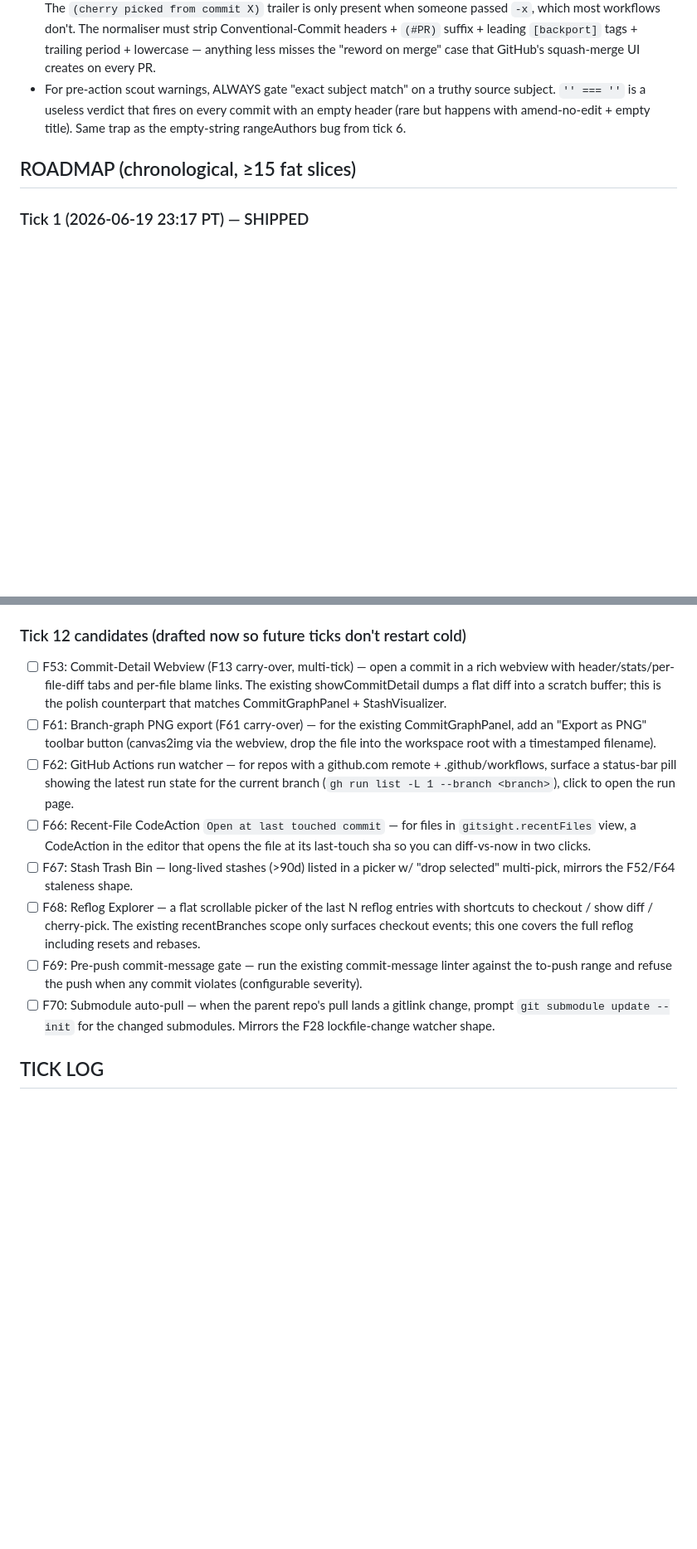
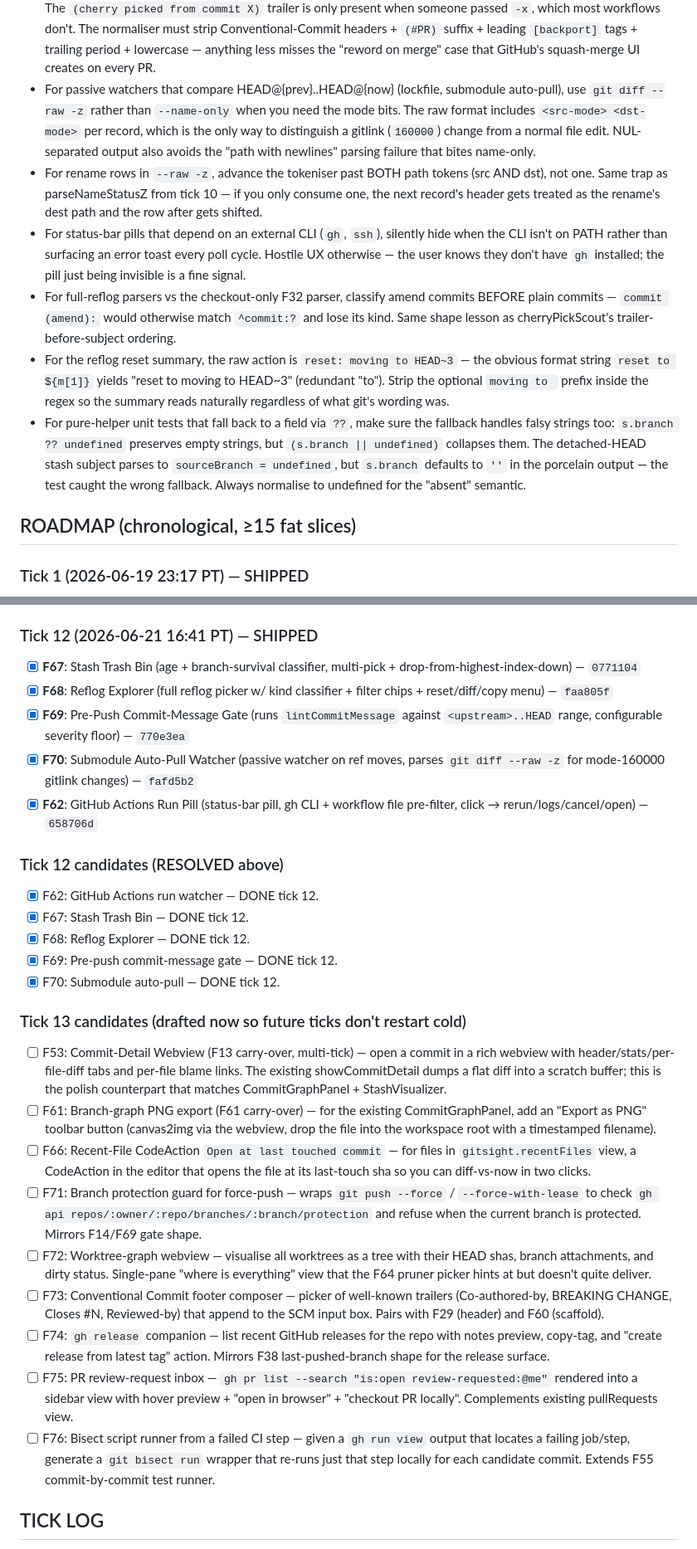
Before and after one commit to Sanjays2402/gitsight, a Markdown page: .cron-state/STATE.md, 2 parts joined by grey strips. Shown at 83% size. GitHub-like rendering; blank space fills up the shorter version.

Commit message:
chore(cron): tick 12 log — 5 features shipped, 79 new tests
F67 stashTrashBin, F68 reflogExplorer, F69 prePushMessageGate,
F70 submoduleAutoPull, F62 actionsPill. 795/795 tests green
(716 → 795). 13 new configs, 4 new commands, 1 new pill, 15 new
files. Tick-13 candidates drafted.

```diff
--- a/.cron-state/STATE.md
+++ b/.cron-state/STATE.md
@@ -165,11 +165,38 @@
   `[backport]` tags + trailing period + lowercase — anything less
   misses the "reword on merge" case that GitHub's squash-merge UI
   creates on every PR.
-- For pre-action scout warnings, ALWAYS gate "exact subject match"
-  on a truthy source subject. `'' === ''` is a useless verdict that
-  fires on every commit with an empty header (rare but happens with
-  amend-no-edit + empty title). Same trap as the empty-string
-  rangeAuthors bug from tick 6.
+- For passive watchers that compare HEAD@{prev}..HEAD@{now} (lockfile,
+  submodule auto-pull), use `git diff --raw -z` rather than `--name-only`
+  when you need the mode bits. The raw format includes `<src-mode>
+  <dst-mode>` per record, which is the only way to distinguish a
+  gitlink (`160000`) change from a normal file edit. NUL-separated
+  output also avoids the "path with newlines" parsing failure that
+  bites name-only.
+- For rename rows in `--raw -z`, advance the tokeniser past BOTH path
+  tokens (src AND dst), not one. Same trap as parseNameStatusZ from
+  tick 10 — if you only consume one, the next record's header gets
+  treated as the rename's dest path and the row after gets shifted.
+- For status-bar pills that depend on an external CLI (`gh`, `ssh`),
+  silently hide when the CLI isn't on PATH rather than surfacing an
+  error toast every poll cycle. Hostile UX otherwise — the user
+  knows they don't have `gh` installed; the pill just being invisible
+  is a fine signal.
+- For full-reflog parsers vs the checkout-only F32 parser, classify
+  amend commits BEFORE plain commits — `commit (amend):` would
+  otherwise match `^commit:?` and lose its kind. Same shape lesson
+  as cherryPickScout's trailer-before-subject ordering.
+- For the reflog reset summary, the raw action is `reset: moving to
+  HEAD~3` — the obvious format string `reset to ${m[1]}` yields
+  "reset to moving to HEAD~3" (redundant "to"). Strip the optional
+  `moving to ` prefix inside the regex so the summary reads
+  naturally regardless of what git's wording was.
+- For pure-helper unit tests that fall back to a field via `??`, make
+  sure the fallback handles falsy strings too: `s.branch ?? undefined`
+  preserves empty strings, but `(s.branch || undefined)` collapses
+  them. The detached-HEAD stash subject parses to `sourceBranch =
+  undefined`, but `s.branch` defaults to `''` in the porcelain output
+  — the test caught the wrong fallback. Always normalise to undefined
+  for the "absent" semantic.
 
 ## ROADMAP (chronological, ≥15 fat slices)
 
@@ -284,15 +311,30 @@
 - [x] **F64**: Worktree Pruner (missing-on-disk + upstream-gone classifier, dirty detection, batched remove/prune) — `c58f9de`
 - [x] **F65**: Cherry-Pick Scout (trailer/subject/normalised match scanner, wraps cherryPick with modal warning) — `9b2c5ab`
 
-### Tick 12 candidates (drafted now so future ticks don't restart cold)
+### Tick 12 (2026-06-21 16:41 PT) — SHIPPED
+- [x] **F67**: Stash Trash Bin (age + branch-survival classifier, multi-pick + drop-from-highest-index-down) — `0771104`
+- [x] **F68**: Reflog Explorer (full reflog picker w/ kind classifier + filter chips + reset/diff/copy menu) — `faa805f`
+- [x] **F69**: Pre-Push Commit-Message Gate (runs `lintCommitMessage` against `<upstream>..HEAD` range, configurable severity floor) — `770e3ea`
+- [x] **F70**: Submodule Auto-Pull Watcher (passive watcher on ref moves, parses `git diff --raw -z` for mode-160000 gitlink changes) — `fafd5b2`
+- [x] **F62**: GitHub Actions Run Pill (status-bar pill, gh CLI + workflow file pre-filter, click → rerun/logs/cancel/open) — `658706d`
+
+### Tick 12 candidates (RESOLVED above)
+- [x] F62: GitHub Actions run watcher — DONE tick 12.
+- [x] F67: Stash Trash Bin — DONE tick 12.
+- [x] F68: Reflog Explorer — DONE tick 12.
+- [x] F69: Pre-push commit-message gate — DONE tick 12.
+- [x] F70: Submodule auto-pull — DONE tick 12.
+
+### Tick 13 candidates (drafted now so future ticks don't restart cold)
 - [ ] F53: Commit-Detail Webview (F13 carry-over, multi-tick) — open a commit in a rich webview with header/stats/per-file-diff tabs and per-file blame links. The existing showCommitDetail dumps a flat diff into a scratch buffer; this is the polish counterpart that matches CommitGraphPanel + StashVisualizer.
 - [ ] F61: Branch-graph PNG export (F61 carry-over) — for the existing CommitGraphPanel, add an "Export as PNG" toolbar button (canvas2img via the webview, drop the file into the workspace root with a timestamped filename).
-- [ ] F62: GitHub Actions run watcher — for repos with a github.com remote + .github/workflows, surface a status-bar pill showing the latest run state for the current branch (`gh run list -L 1 --branch <branch>`), click to open the run page.
 - [ ] F66: Recent-File CodeAction `Open at last touched commit` — for files in `gitsight.recentFiles` view, a CodeAction in the editor that opens the file at its last-touch sha so you can diff-vs-now in two clicks.
-- [ ] F67: Stash Trash Bin — long-lived stashes (>90d) listed in a picker w/ "drop selected" multi-pick, mirrors the F52/F64 staleness shape.
-- [ ] F68: Reflog Explorer — a flat scrollable picker of the last N reflog entries with shortcuts to checkout / show diff / cherry-pick. The existing recentBranches scope only surfaces checkout events; this one covers the full reflog including resets and rebases.
-- [ ] F69: Pre-push commit-message gate — run the existing commit-message linter against the to-push range and refuse the push when any commit violates (configurable severity).
-- [ ] F70: Submodule auto-pull — when the parent repo's pull lands a gitlink change, prompt `git submodule update --init` for the changed submodules. Mirrors the F28 lockfile-change watcher shape.
+- [ ] F71: Branch protection guard for force-push — wraps `git push --force` / `--force-with-lease` to check `gh api repos/:owner/:repo/branches/:branch/protection` and refuse when the current branch is protected. Mirrors F14/F69 gate shape.
+- [ ] F72: Worktree-graph webview — visualise all worktrees as a tree with their HEAD shas, branch attachments, and dirty status. Single-pane "where is everything" view that the F64 pruner picker hints at but doesn't quite deliver.
+- [ ] F73: Conventional Commit footer composer — picker of well-known trailers (Co-authored-by, BREAKING CHANGE, Closes #N, Reviewed-by) that append to the SCM input box. Pairs with F29 (header) and F60 (scaffold).
+- [ ] F74: `gh release` companion — list recent GitHub releases for the repo with notes preview, copy-tag, and "create release from latest tag" action. Mirrors F38 last-pushed-branch shape for the release surface.
+- [ ] F75: PR review-request inbox — `gh pr list --search "is:open review-requested:@me"` rendered into a sidebar view with hover preview + "open in browser" + "checkout PR locally". Complements existing pullRequests view.
+- [ ] F76: Bisect script runner from a failed CI step — given a `gh run view` output that locates a failing job/step, generate a `git bisect run` wrapper that re-runs just that step locally for each candidate commit. Extends F55 commit-by-commit test runner.
 
 ## TICK LOG
 
```
Also changed, not shown: other parts of .cron-state/STATE.md (+1 -0 lines).
